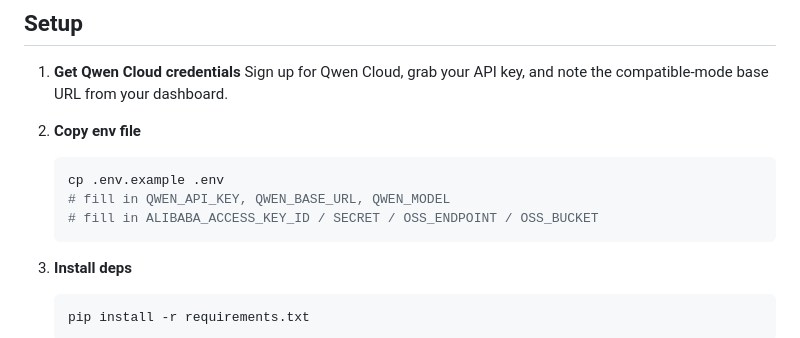
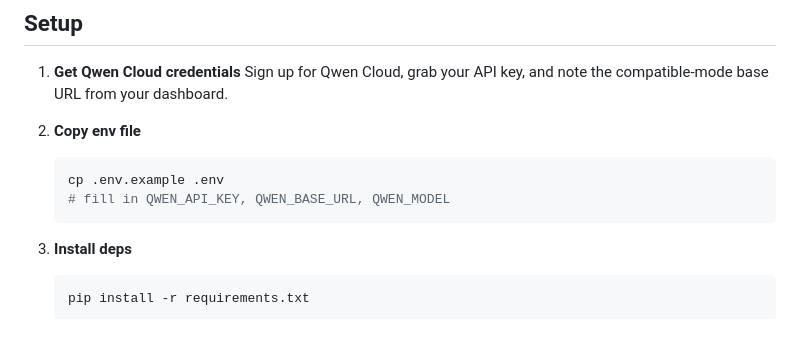
Before and after one commit to NicolasGonzalz/hackaton.2, a Markdown page: README.md, the part around the change. Rendered like a GitHub page.

````diff
--- a/README.md
+++ b/README.md
@@ -48,7 +48,6 @@ runs on an Alibaba Cloud ECS instance or Function Compute).
    ```bash
    cp .env.example .env
    # fill in QWEN_API_KEY, QWEN_BASE_URL, QWEN_MODEL
-   # fill in ALIBABA_ACCESS_KEY_ID / SECRET / OSS_ENDPOINT / OSS_BUCKET
    ```
 
 3. **Install deps**
````
